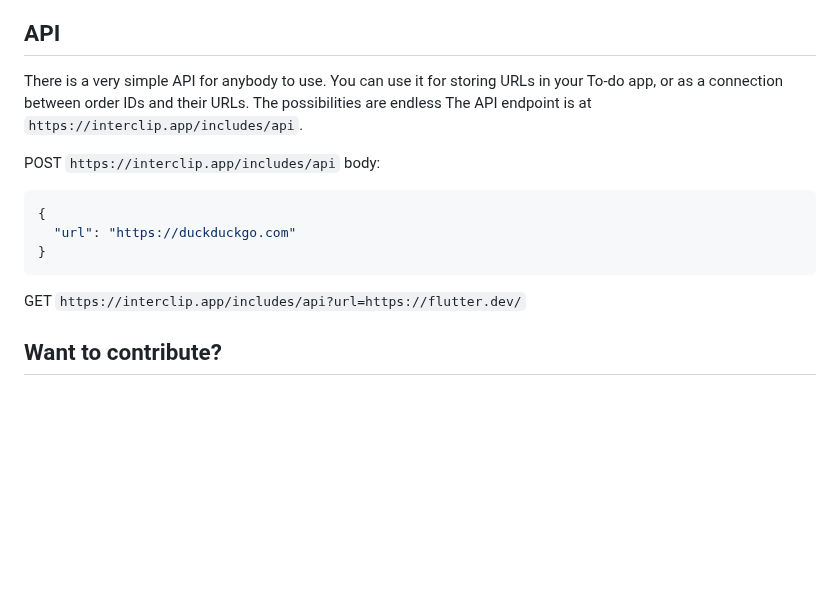
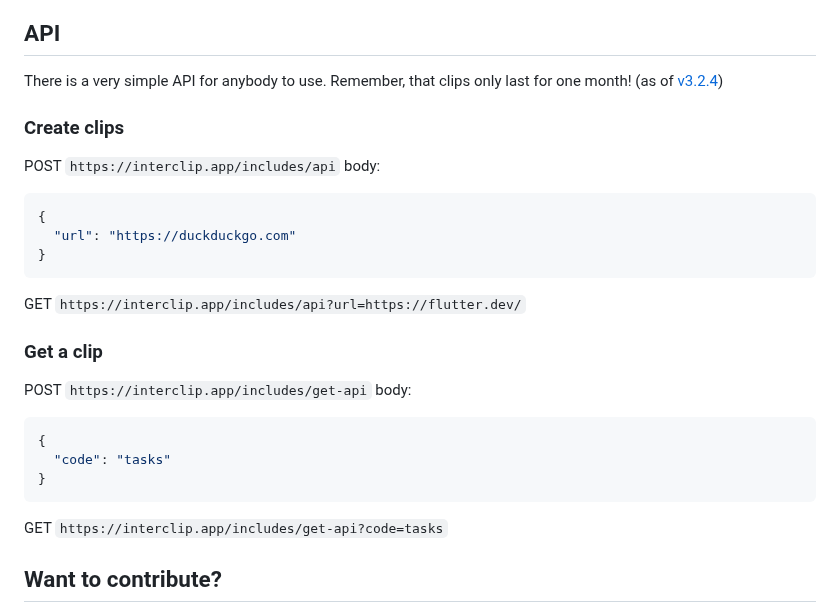
Before and after one commit to Storm-Logic/interclip, a Markdown page: README.md, the part around the change. Drawn GitHub-style; blank space fills up the shorter version.

Commit message:
API doc update

````diff
--- a/README.md
+++ b/README.md
@@ -34,10 +34,8 @@ Different apps for different platforms
 - [aperta-principium/Interclip-proxy](https://github.com/aperta-principium/Interclip-proxy)
 
 ## API
-There is a very simple API for anybody to use. You can use it for storing URLs in your To-do app, or as a connection between order IDs and their URLs. The possibilities are endless
-The API endpoint is at ```https://interclip.app/includes/api```.
-
-
+There is a very simple API for anybody to use. Remember, that clips only last for one month! (as of [v3.2.4](https://github.com/aperta-principium/Interclip/releases/tag/v3.2.4))
+### Create clips
 POST
 `https://interclip.app/includes/api`
 body:
@@ -48,6 +46,18 @@ body:
 ```
 GET
 `https://interclip.app/includes/api?url=https://flutter.dev/`
+
+### Get a clip
+POST
+`https://interclip.app/includes/get-api`
+body:
+```json
+{
+  "code": "tasks"
+}
+```
+GET
+`https://interclip.app/includes/get-api?code=tasks`
 
 <a name="contribute"> </a>
 ## Want to contribute?
````
